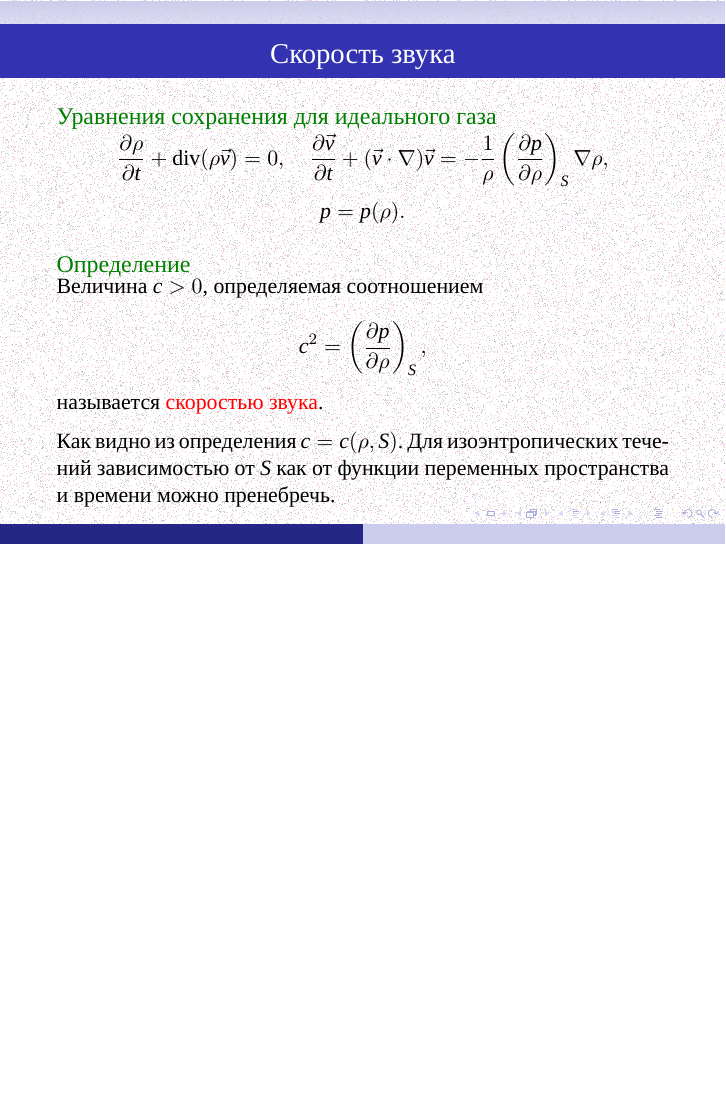
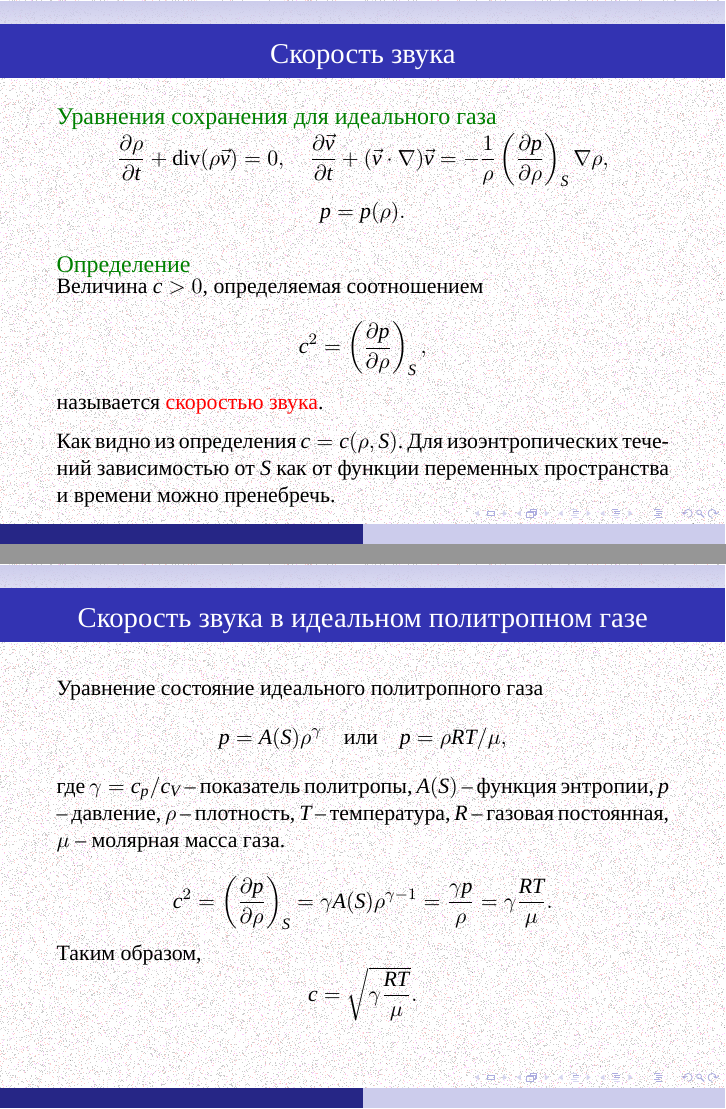
Before and after one commit to the-mozart/tagd, LaTeX slides (lecture_19/tex/lecture_19.tex): page 7 of 39 before the commit and pages 7 and 8 of 40 after it, the two joined at a grey line, the shorter picture padded with empty space. Compiled offline with XeLaTeX; a missing font is replaced by an installed copy or a similar font.

Commit message:
Наполнение Лекции 19

```diff
--- a/lecture_19/tex/lecture_19.tex
+++ b/lecture_19/tex/lecture_19.tex
@@ -179,6 +179,30 @@
 
 }
 
+\frame{
+	\frametitle{Скорость звука в идеальном политропном газе}
+
+	\parbox{\textwidth}{
+	Уравнение состояние идеального политропного газа
+	\[
+	p = A(S) \rho^\gamma\quad\text{или}\quad
+	p = \rho R T / \mu,
+	\]
+	где $\gamma=c_p/c_V$ -- показатель политропы, $A(S)$ -- функция энтропии, $p$ -- давление, $\rho$ -- плотность, $T$ -- температура, $R$ -- газовая постоянная, $\mu$ -- молярная масса газа.
+
+	\[
+	c^2 = \left(\pd{p}{\rho}\right)_S = \gamma A(S) \rho^{\gamma-1} = \frac{\gamma p}{\rho} =
+	\gamma \frac{R T}{\mu}.
+	\]
+
+	Таким образом,
+	\[
+		c = \sqrt{\gamma  \frac{R T}{\mu}}.
+	\]
+	}
+
+
+}
 
 
 \frame{
```
